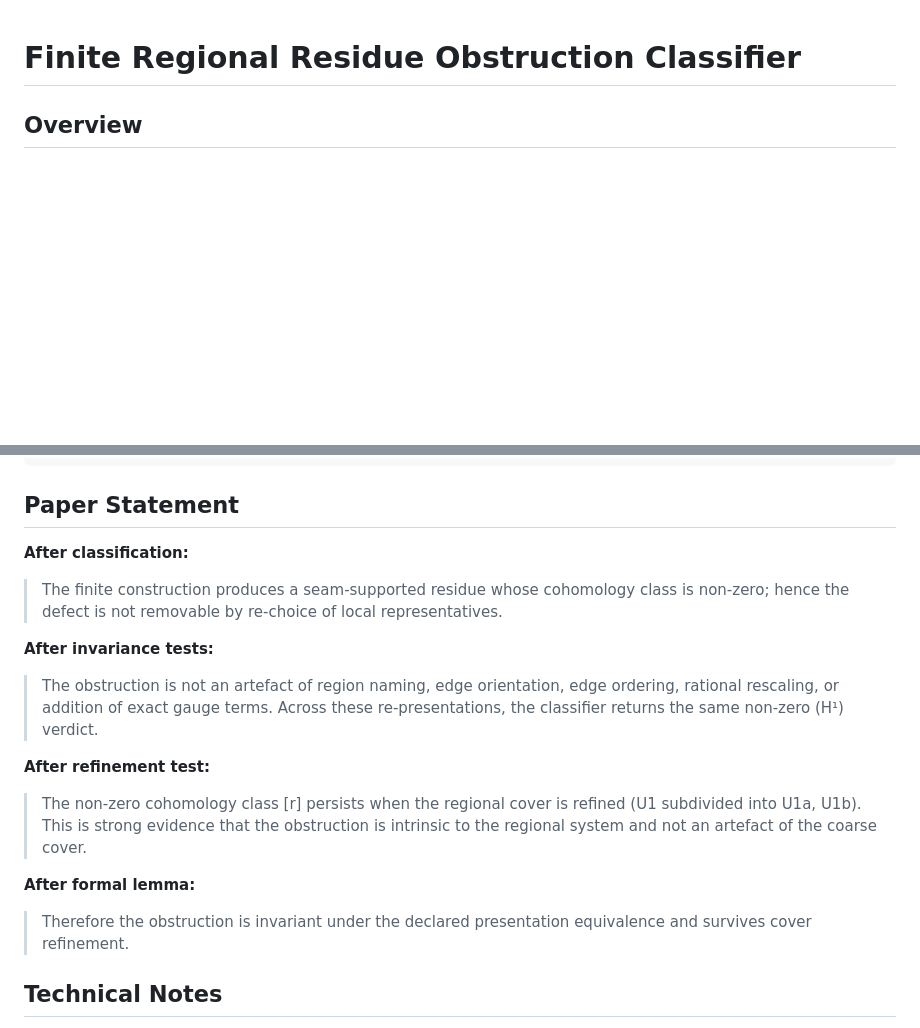
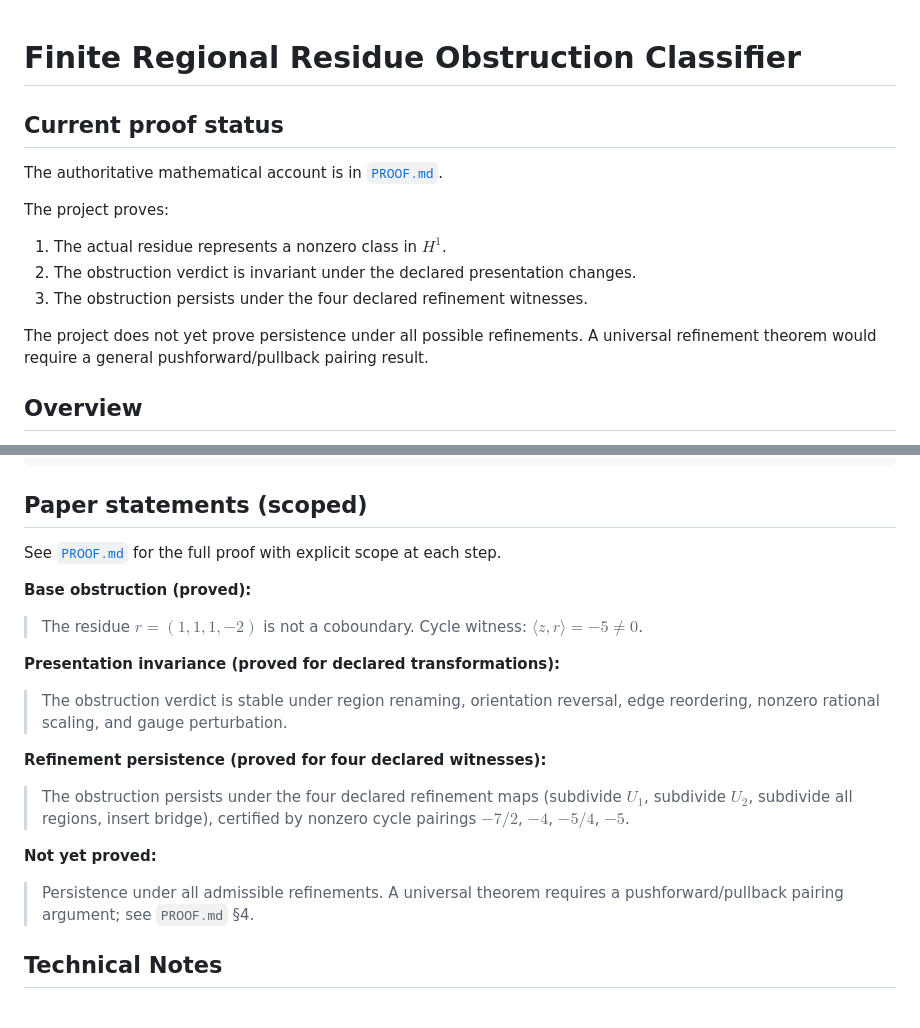
Before and after one commit to dhwcmoore/cycledebt, a Markdown page: README.md, 2 parts joined by grey strips. Rendered like a GitHub page; blank space fills up the shorter version.

Commit message:
Update README: add proof status section, demote overclaiming paper statements
Co-Authored-By: Claude Sonnet 4.6 <noreply@anthropic.com>

````diff
--- a/README.md
+++ b/README.md
@@ -1,4 +1,16 @@
 # Finite Regional Residue Obstruction Classifier
+
+## Current proof status
+
+The authoritative mathematical account is in [`PROOF.md`](PROOF.md).
+
+The project proves:
+
+1. The actual residue represents a nonzero class in $H^1$.
+2. The obstruction verdict is invariant under the declared presentation changes.
+3. The obstruction persists under the four declared refinement witnesses.
+
+The project does not yet prove persistence under all possible refinements. A universal refinement theorem would require a general pushforward/pullback pairing result.
 
 ## Overview
 
@@ -214,19 +226,21 @@ Refinement Testing: obstruction_survives_refinement
     └── refined classification: nontrivial_H1_obstruction
 ```
 
-## Paper Statement
+## Paper statements (scoped)
 
-**After classification:**
-> The finite construction produces a seam-supported residue whose cohomology class is non-zero; hence the defect is not removable by re-choice of local representatives.
+See [`PROOF.md`](PROOF.md) for the full proof with explicit scope at each step.
 
-**After invariance tests:**
-> The obstruction is not an artefact of region naming, edge orientation, edge ordering, rational rescaling, or addition of exact gauge terms. Across these re-presentations, the classifier returns the same non-zero (H¹) verdict.
+**Base obstruction (proved):**
+> The residue $r = (1,1,1,-2)$ is not a coboundary. Cycle witness: $\langle z, r \rangle = -5 \neq 0$.
 
-**After refinement test:**
-> The non-zero cohomology class [r] persists when the regional cover is refined (U1 subdivided into U1a, U1b). This is strong evidence that the obstruction is intrinsic to the regional system and not an artefact of the coarse cover.
+**Presentation invariance (proved for declared transformations):**
+> The obstruction verdict is stable under region renaming, orientation reversal, edge reordering, nonzero rational scaling, and gauge perturbation.
 
-**After formal lemma:**
-> Therefore the obstruction is invariant under the declared presentation equivalence and survives cover refinement.
+**Refinement persistence (proved for four declared witnesses):**
+> The obstruction persists under the four declared refinement maps (subdivide $U_1$, subdivide $U_2$, subdivide all regions, insert bridge), certified by nonzero cycle pairings $-7/2$, $-4$, $-5/4$, $-5$.
+
+**Not yet proved:**
+> Persistence under all admissible refinements. A universal theorem requires a pushforward/pullback pairing argument; see `PROOF.md` §4.
 
 ## Technical Notes
 
````
